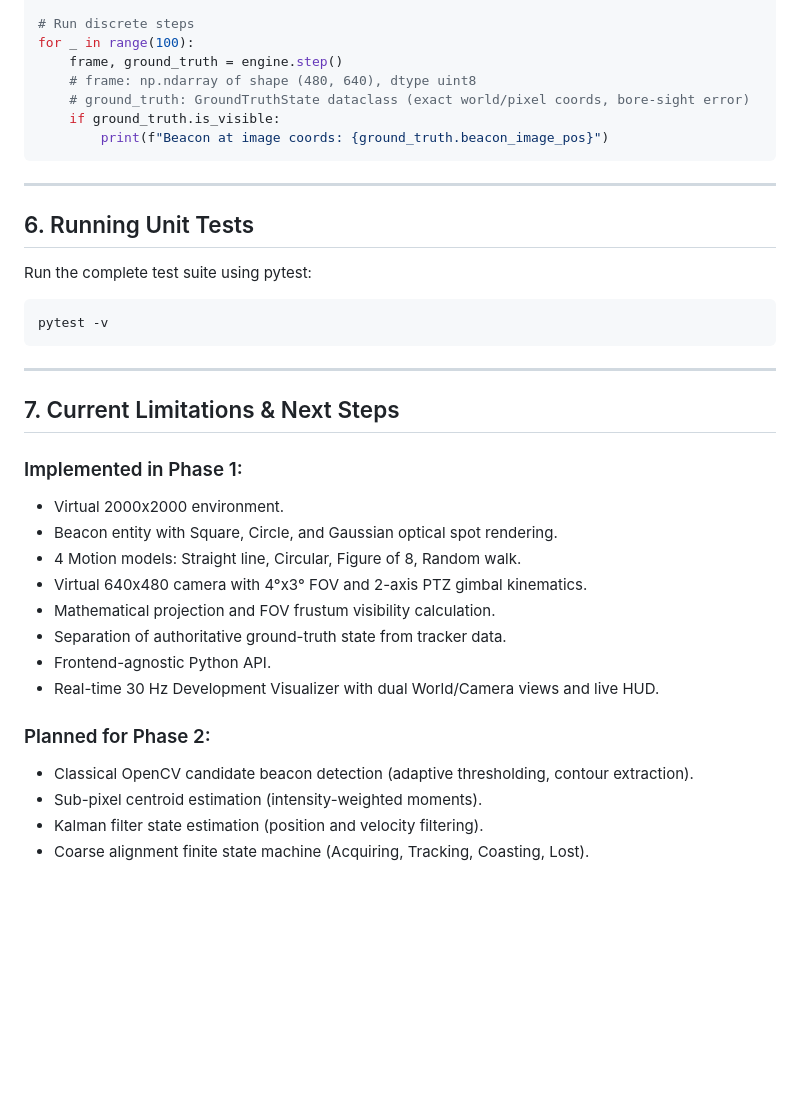
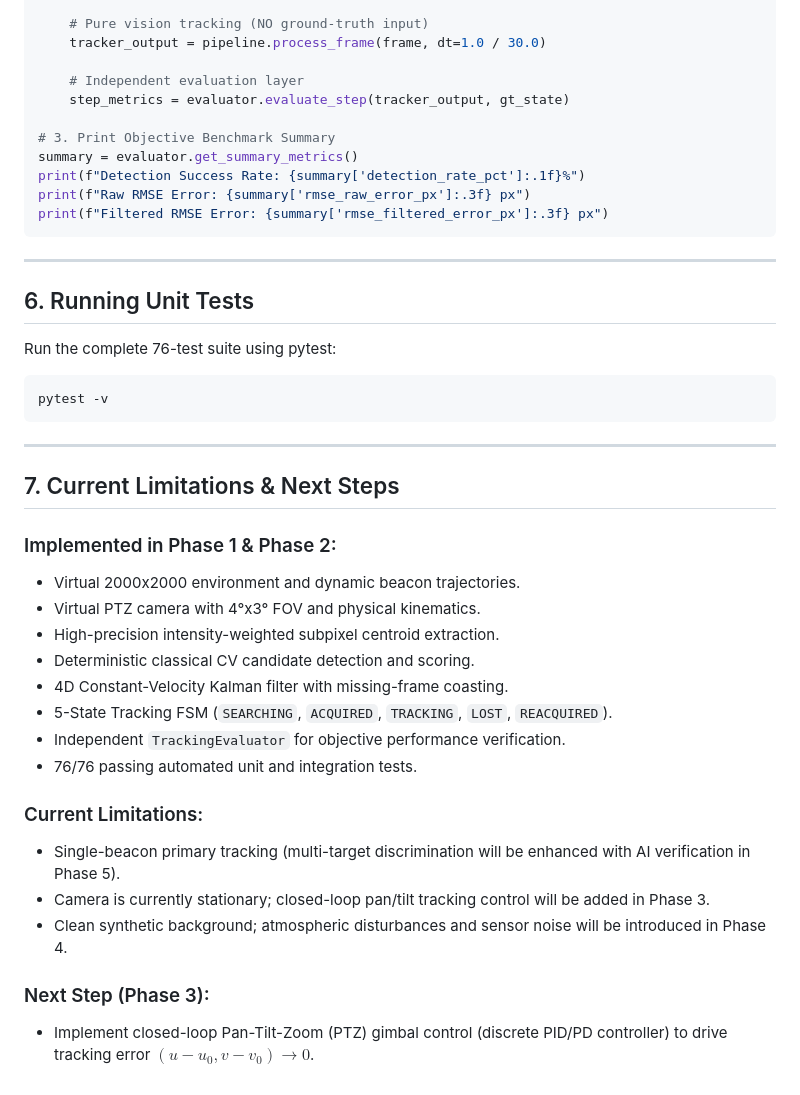
Before and after one commit to aarushkumartiwari07-MLENGINEER/virtual-camera-tracking-fsoc, a Markdown page: README.md, the part around one of its changes. GitHub-like rendering; blank space fills up the shorter version.

````diff
--- a/README.md
+++ b/README.md
@@ -166,18 +173,22 @@ engine = SimulationEngine(config)
 
-# Run discrete steps
-for _ in range(100):
-    frame, ground_truth = engine.step()
-    # frame: np.ndarray of shape (480, 640), dtype uint8
-    # ground_truth: GroundTruthState dataclass (exact world/pixel coords, bore-sight error)
-    if ground_truth.is_visible:
-        print(f"Beacon at image coords: {ground_truth.beacon_image_pos}")
+    # Pure vision tracking (NO ground-truth input)
+    tracker_output = pipeline.process_frame(frame, dt=1.0 / 30.0)
+
+    # Independent evaluation layer
+    step_metrics = evaluator.evaluate_step(tracker_output, gt_state)
+
+# 3. Print Objective Benchmark Summary
+summary = evaluator.get_summary_metrics()
+print(f"Detection Success Rate: {summary['detection_rate_pct']:.1f}%")
+print(f"Raw RMSE Error: {summary['rmse_raw_error_px']:.3f} px")
+print(f"Filtered RMSE Error: {summary['rmse_filtered_error_px']:.3f} px")
 ```
 
 ---
 
 ## 6. Running Unit Tests
 
-Run the complete test suite using pytest:
+Run the complete 76-test suite using pytest:
 ```bash
 pytest -v
 ```
@@ -186,18 +197,20 @@ pytest -v
 
 ## 7. Current Limitations & Next Steps
 
-### Implemented in Phase 1:
-- Virtual 2000x2000 environment.
-- Beacon entity with Square, Circle, and Gaussian optical spot rendering.
-- 4 Motion models: Straight line, Circular, Figure of 8, Random walk.
-- Virtual 640x480 camera with 4°x3° FOV and 2-axis PTZ gimbal kinematics.
-- Mathematical projection and FOV frustum visibility calculation.
-- Separation of authoritative ground-truth state from tracker data.
-- Frontend-agnostic Python API.
-- Real-time 30 Hz Development Visualizer with dual World/Camera views and live HUD.
+### Implemented in Phase 1 & Phase 2:
+- Virtual 2000x2000 environment and dynamic beacon trajectories.
+- Virtual PTZ camera with 4°x3° FOV and physical kinematics.
+- High-precision intensity-weighted subpixel centroid extraction.
+- Deterministic classical CV candidate detection and scoring.
+- 4D Constant-Velocity Kalman filter with missing-frame coasting.
+- 5-State Tracking FSM (`SEARCHING`, `ACQUIRED`, `TRACKING`, `LOST`, `REACQUIRED`).
+- Independent `TrackingEvaluator` for objective performance verification.
+- 76/76 passing automated unit and integration tests.
 
-### Planned for Phase 2:
-- Classical OpenCV candidate beacon detection (adaptive thresholding, contour extraction).
-- Sub-pixel centroid estimation (intensity-weighted moments).
-- Kalman filter state estimation (position and velocity filtering).
-- Coarse alignment finite state machine (Acquiring, Tracking, Coasting, Lost).
+### Current Limitations:
+- Single-beacon primary tracking (multi-target discrimination will be enhanced with AI verification in Phase 5).
+- Camera is currently stationary; closed-loop pan/tilt tracking control will be added in Phase 3.
+- Clean synthetic background; atmospheric disturbances and sensor noise will be introduced in Phase 4.
+
+### Next Step (Phase 3):
+- Implement closed-loop Pan-Tilt-Zoom (PTZ) gimbal control (discrete PID/PD controller) to drive tracking error $(u - u_0, v - v_0) \to 0$.
````
Also changed, not shown: other parts of README.md (+62 -55 lines), PROJECT_CONTEXT.md (+63 -16 lines).
